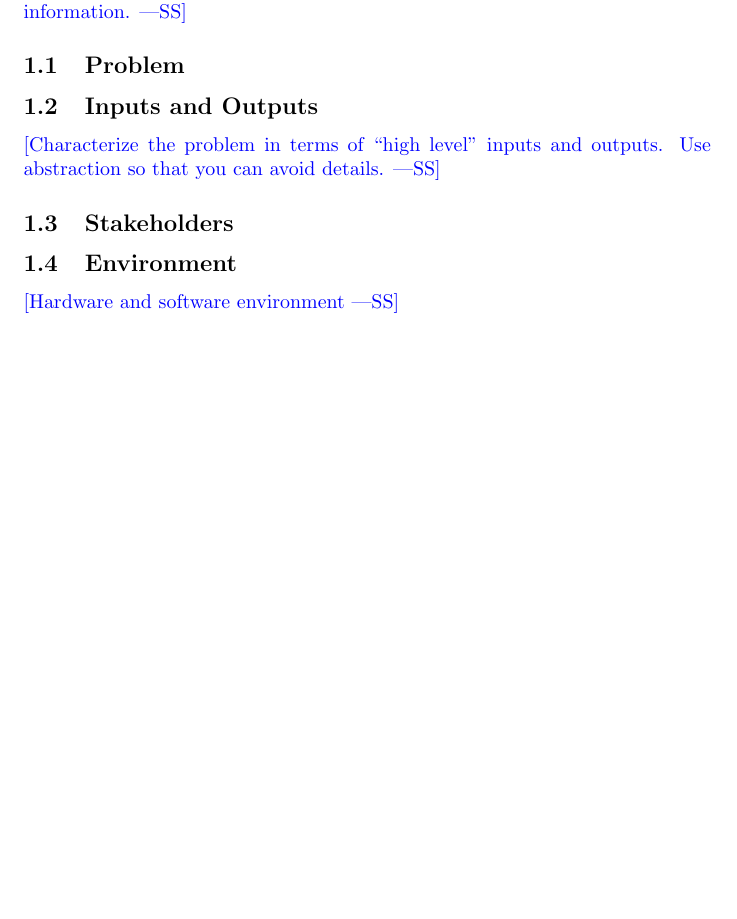
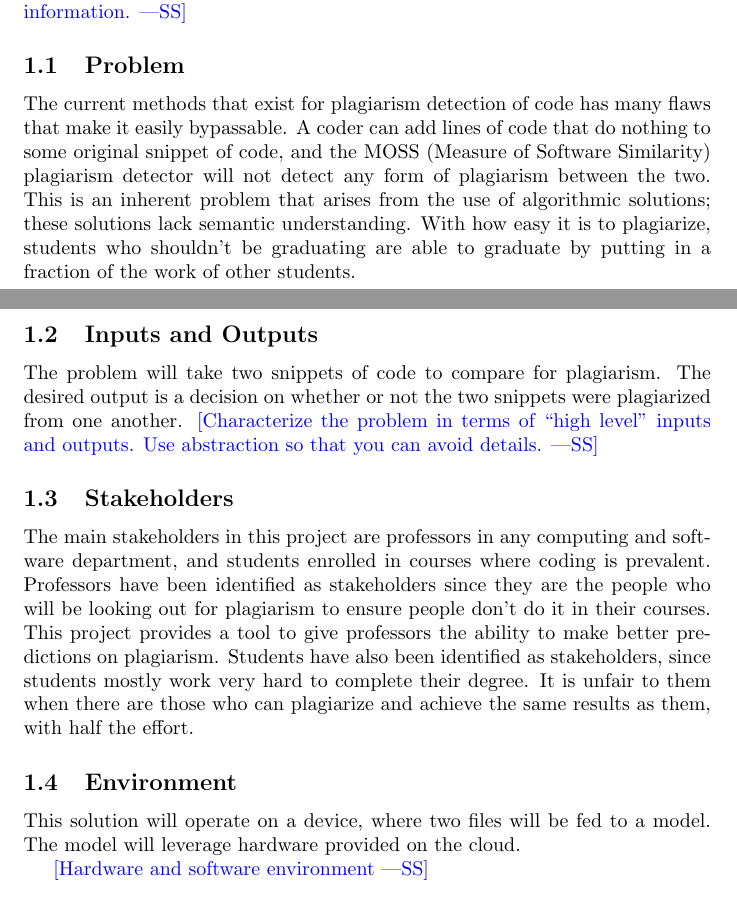
Before and after one commit to lilweege/SyntaxSentinels, a LaTeX document (docs/ProblemStatementAndGoals/ProblemStatement.tex): part of page 1 of 3 before the commit and two parts of pages 1 and 2 of 3 after it, the two joined at a grey line, cut so that both start at the same text, the shorter picture padded with empty space. Compiled offline with pdfLaTeX.

Commit message:
problem statement completed

```diff
--- a/docs/ProblemStatementAndGoals/ProblemStatement.tex
+++ b/docs/ProblemStatementAndGoals/ProblemStatement.tex
@@ -39,15 +39,19 @@ Date2 & Name(s) & Description of changes\\
 information.}
 
 \subsection{Problem}
+The current methods that exist for plagiarism detection of code has many flaws that make it easily bypassable. A coder can add lines of code that do nothing to some original snippet of code, and the MOSS (Measure of Software Similarity) plagiarism detector will not detect any form of plagiarism between the two. This is an inherent problem that arises from the use of algorithmic solutions; these solutions lack semantic understanding. With how easy it is to plagiarize, students who shouldn't be graduating are able to graduate by putting in a fraction of the work of other students.
 
 \subsection{Inputs and Outputs}
-
+The problem will take two snippets of code to compare for plagiarism. The desired output is a decision on whether or not the two snippets were plagiarized from one another.
 \wss{Characterize the problem in terms of ``high level'' inputs and outputs.
 Use abstraction so that you can avoid details.}
 
 \subsection{Stakeholders}
+The main stakeholders in this project are professors in any computing and software department, and students enrolled in courses where coding is prevalent. Professors have been identified as stakeholders since they are the people who will be looking out for plagiarism to ensure people don't do it in their courses. This project provides a tool to give professors the ability to make better predictions on plagiarism. Students have also been identified as stakeholders, since students mostly work very hard to complete their degree. It is unfair to them when there are those who can plagiarize and achieve the same results as them, with half the effort.
 
 \subsection{Environment}
+This solution will operate on a device, where two files will be fed to a model. The model will leverage hardware provided on the cloud.
+
 
 \wss{Hardware and software environment}
 
```
